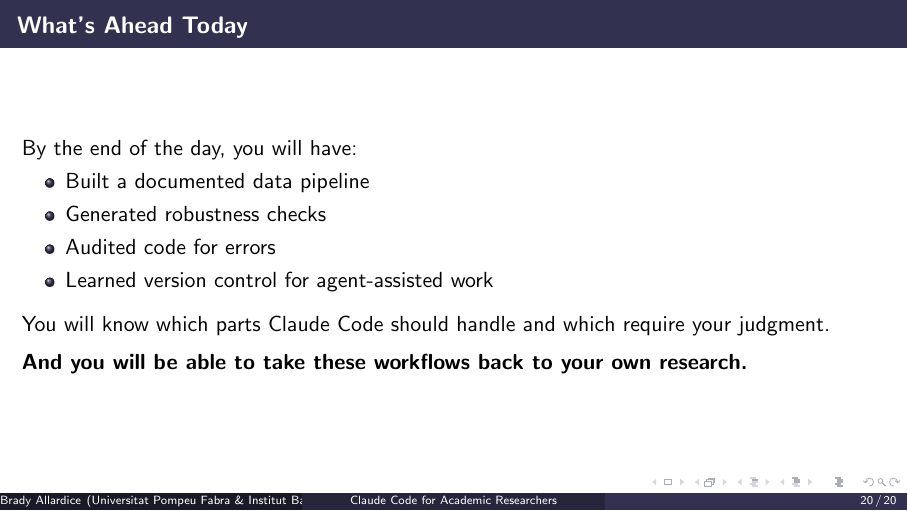
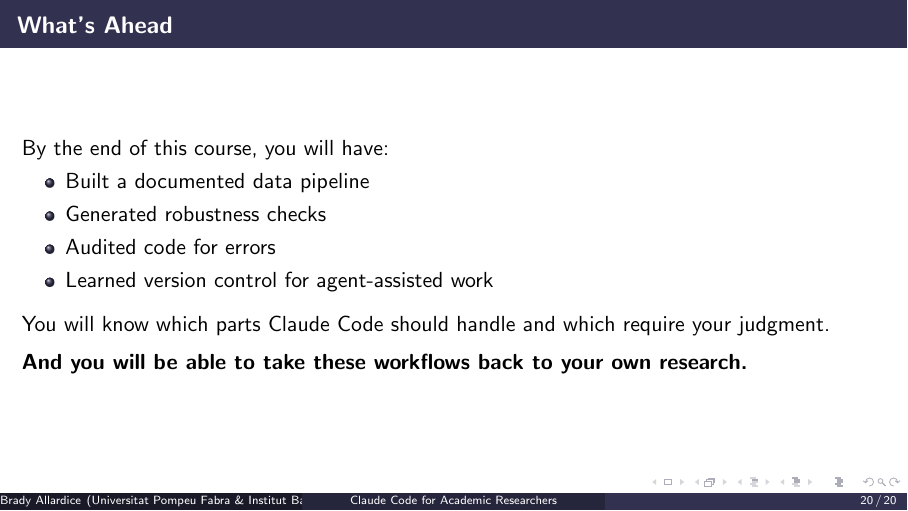
Before and after one commit to bradyallardice/claude-code-workshop, LaTeX slides (slides/module1_slides.tex): page 20 of 20. Compiled offline with pdfLaTeX.

Commit message:
Update module 1 scope from today to course

```diff
--- a/slides/module1_slides.tex
+++ b/slides/module1_slides.tex
@@ -425,8 +425,8 @@
 %  PREVIEW  [47:00–50:00]
 % ══════════════════════════════════════════════════════════════════
 
-\begin{frame}{What's Ahead Today}
-  By the end of the day, you will have:
+\begin{frame}{What's Ahead}
+  By the end of this course, you will have:
   \begin{itemize}
     \item Built a documented data pipeline
     \item Generated robustness checks
```
Also changed, not shown: slides/module1_slides.pdf, 3 other files.
